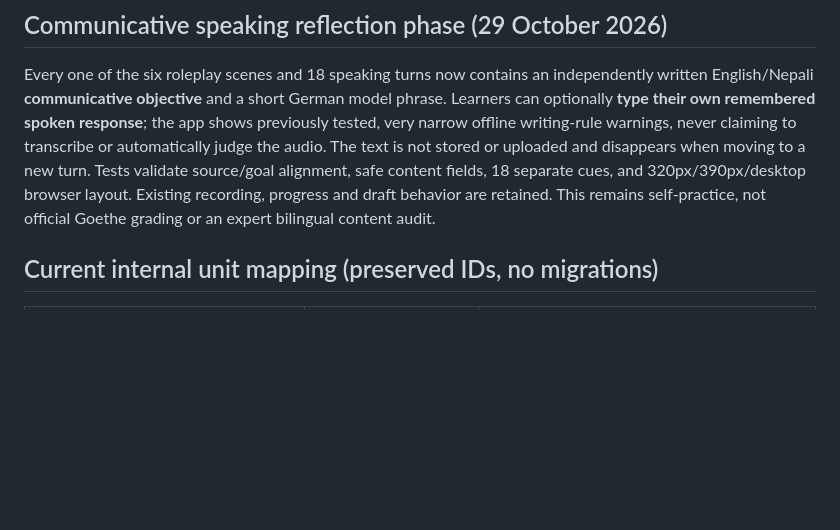
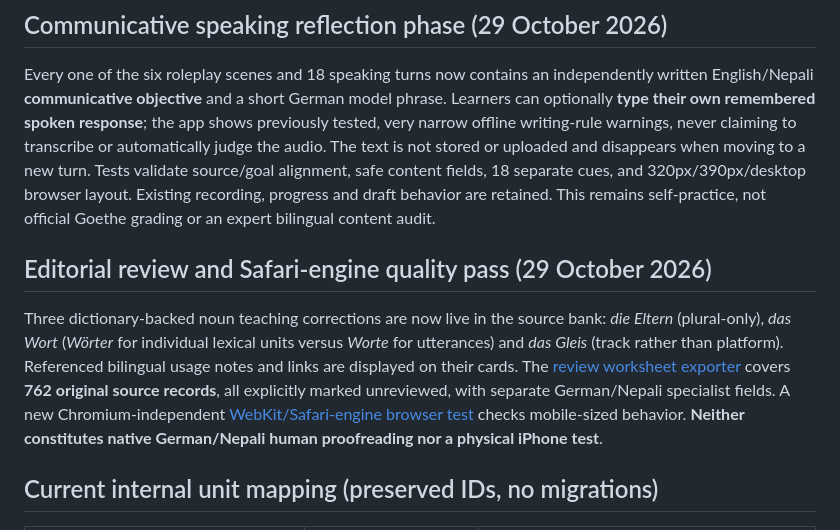
Before and after one commit to Bivekumarsah/german-daily-companion, a Markdown page: docs/a1-exam-coverage-register.md, the part around the change. Rendered like a GitHub page; blank space fills up the shorter version.

Commit message:
Record three verified noun fixes, full human-review queue and WebKit emulation limitations

```diff
--- a/docs/a1-exam-coverage-register.md
+++ b/docs/a1-exam-coverage-register.md
@@ -35,6 +35,10 @@ All six guided roleplays (18 partner turns) now offer optional **on-device audio
 ## Communicative speaking reflection phase (29 October 2026)
 
 Every one of the six roleplay scenes and 18 speaking turns now contains an independently written English/Nepali **communicative objective** and a short German model phrase. Learners can optionally **type their own remembered spoken response**; the app shows previously tested, very narrow offline writing-rule warnings, never claiming to transcribe or automatically judge the audio. The text is not stored or uploaded and disappears when moving to a new turn. Tests validate source/goal alignment, safe content fields, 18 separate cues, and 320px/390px/desktop browser layout. Existing recording, progress and draft behavior are retained. This remains self-practice, not official Goethe grading or an expert bilingual content audit.
+
+## Editorial review and Safari-engine quality pass (29 October 2026)
+
+Three dictionary-backed noun teaching corrections are now live in the source bank: *die Eltern* (plural-only), *das Wort* (*Wörter* for individual lexical units versus *Worte* for utterances) and *das Gleis* (track rather than platform). Referenced bilingual usage notes and links are displayed on their cards. The [review worksheet exporter](a1-human-editorial-review.md) covers **762 original source records**, all explicitly marked unreviewed, with separate German/Nepali specialist fields. A new Chromium-independent [WebKit/Safari-engine browser test](real-device-qa.md) checks mobile-sized behavior. **Neither constitutes native German/Nepali human proofreading nor a physical iPhone test**.
 
 ## Current internal unit mapping (preserved IDs, no migrations)
 
```
